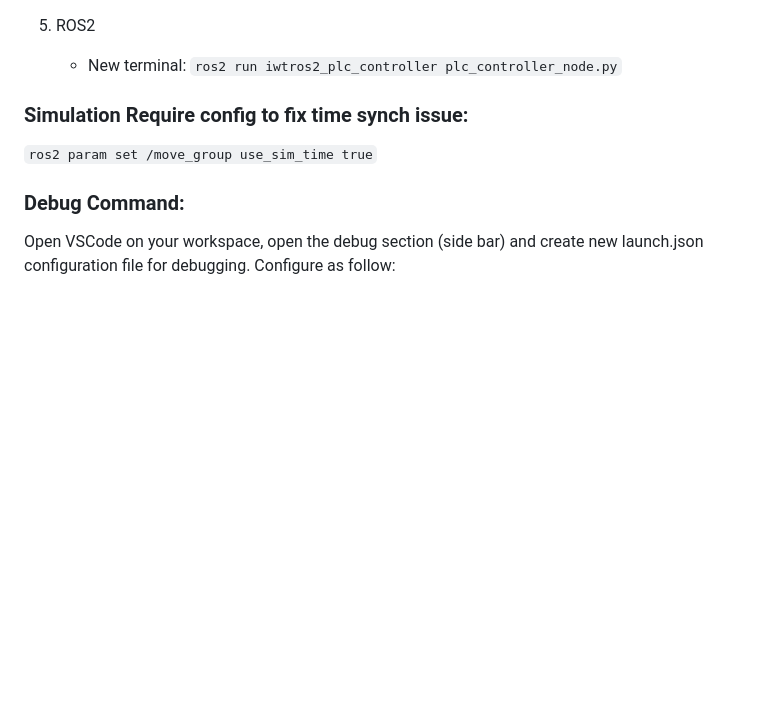
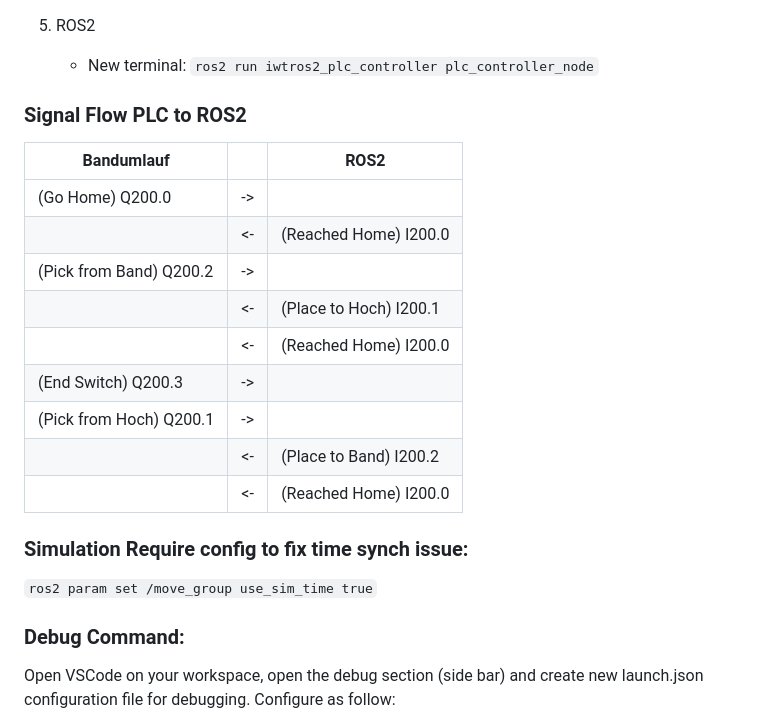
Before and after one commit to LernFabrik/kuka_iiwa7_ros2, a Markdown page: README.md, the part around the change. Rendered like a GitHub page; blank space fills up the shorter version.

Commit message:
Signal flow documentation

```diff
--- a/README.md
+++ b/README.md
@@ -64,7 +64,21 @@ This project require cyclone DDS for Gripper Drivers
     <img align="center" width="530" height="500" src="./docs/IMG_0859.JPEG">
 
 5. ROS2
-    - New terminal: `ros2 run iwtros2_plc_controller plc_controller_node.py`
+    - New terminal: `ros2 run iwtros2_plc_controller plc_controller_node`
+
+
+### Signal Flow PLC to ROS2
+|     Bandumlauf          |    |          ROS2          |
+|-------------------------|----|------------------------|
+| (Go Home) Q200.0        | -> |                        |
+|                         | <- | (Reached Home) I200.0  |
+| (Pick from Band) Q200.2 | -> |                        |
+|                         | <- | (Place to Hoch) I200.1 |
+|                         | <- | (Reached Home) I200.0  |
+| (End Switch) Q200.3     | -> |                        |
+| (Pick from Hoch) Q200.1 | -> |                        |
+|                         | <- | (Place to Band) I200.2 |
+|                         | <- | (Reached Home) I200.0  |
 
 ### Simulation Require config to fix time synch issue:
 `ros2 param set /move_group use_sim_time true`
```
